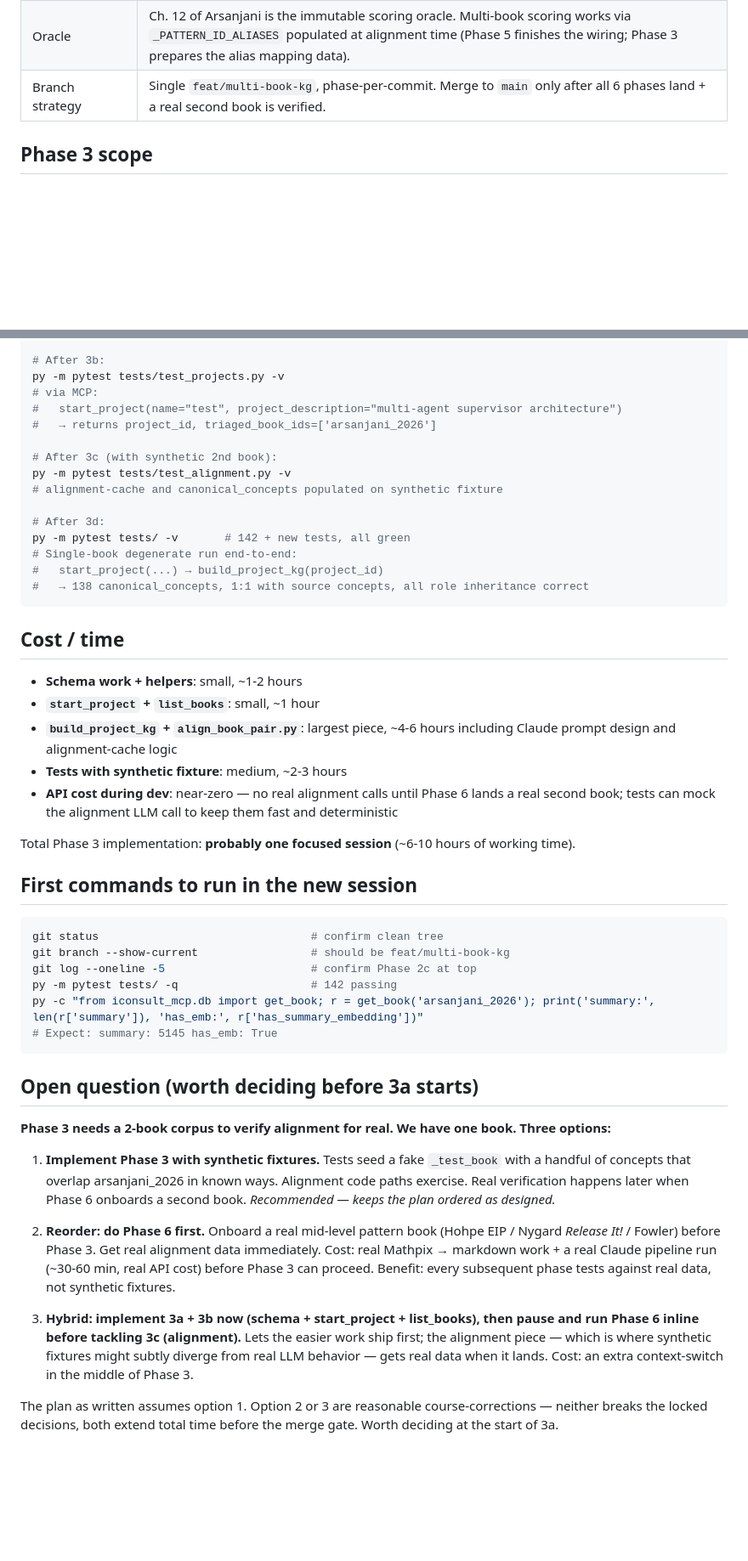
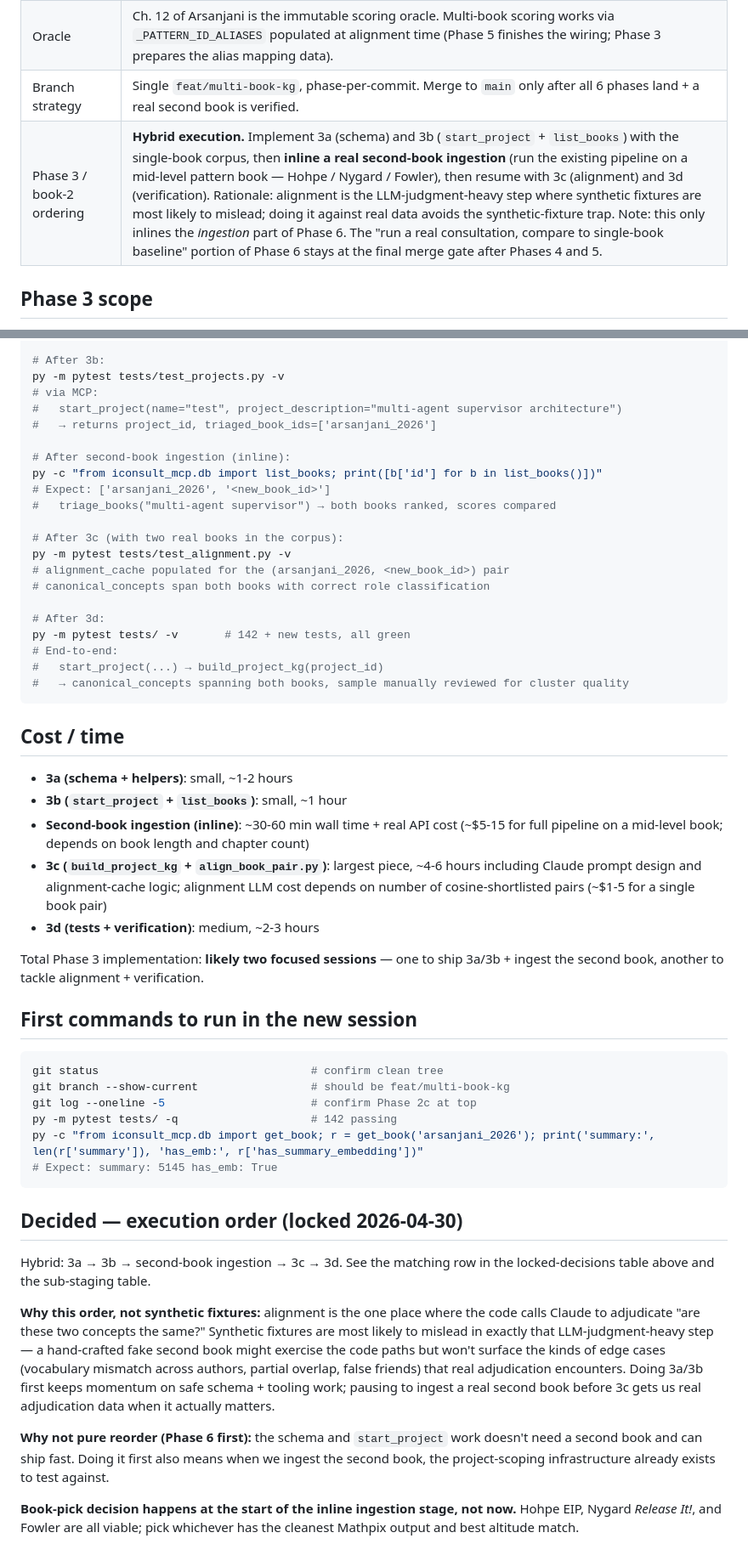
Before and after one commit to marcus-waldman/Iconsult_mcp, a Markdown page: docs/todo/phase-3-briefing.md, 2 parts joined by grey strips. Shown at 85% size. Drawn GitHub-style; blank space fills up the shorter version.

Commit message:
docs: lock Phase 3 hybrid execution order
User decision (2026-04-30): execute Phase 3 in hybrid order rather than
synthetic-fixture or pure-reorder. Sequence is 3a (schema) → 3b
(start_project + list_books) → second-book ingestion inline → 3c
(alignment) → 3d (verification).

Rationale: alignment is the LLM-judgment-heavy step where synthetic
fixtures are most likely to mislead. Schema + start_project work
doesn't need a 2-book corpus and ships fast; pausing to ingest a real
second book before tackling alignment gets real adjudication data
when it actually matters.

Note: only the *ingestion* portion of Phase 6 runs inline. The "run a
real consultation, compare report quality to single-book baseline"
portion of Phase 6 stays at the final merge gate after Phases 4-5.

Edits:
- docs/todo/phase-3-briefing.md: promote hybrid decision into the
  Locked design decisions table; replace the "Open question" section
  with a "Decided — execution order" section; restructure sub-staging
  table to reflect the 5-stage hybrid order; update verification + cost
  sections accordingly.
- docs/multi-book-architecture-plan.md: add a paragraph in the
  Implementation Tracking section noting the locked execution order
  and clarifying that the canonical 6-phase table documents *scope*,
  not execution order.

Co-Authored-By: Claude Opus 4.7 (1M context) <noreply@anthropic.com>

````diff
--- a/docs/todo/phase-3-briefing.md
+++ b/docs/todo/phase-3-briefing.md
@@ -39,6 +39,7 @@ Both branches are pushed to `origin`. Local DuckDB at `data/iconsult.duckdb` con
 | Concept ID convention | `{book_id}__{slug}` prefix on every concept and section ID. `normalize_pattern_id()` strips the prefix before alias lookup. Unchanged. |
 | Oracle | Ch. 12 of Arsanjani is the immutable scoring oracle. Multi-book scoring works via `_PATTERN_ID_ALIASES` populated at alignment time (Phase 5 finishes the wiring; Phase 3 prepares the alias mapping data). |
 | Branch strategy | Single `feat/multi-book-kg`, phase-per-commit. Merge to `main` only after all 6 phases land + a real second book is verified. |
+| Phase 3 / book-2 ordering | **Hybrid execution.** Implement 3a (schema) and 3b (`start_project` + `list_books`) with the single-book corpus, then **inline a real second-book ingestion** (run the existing pipeline on a mid-level pattern book — Hohpe / Nygard / Fowler), then resume with 3c (alignment) and 3d (verification). Rationale: alignment is the LLM-judgment-heavy step where synthetic fixtures are most likely to mislead; doing it against real data avoids the synthetic-fixture trap. Note: this only inlines the *ingestion* part of Phase 6. The "run a real consultation, compare to single-book baseline" portion of Phase 6 stays at the final merge gate after Phases 4 and 5. |
 
 ## Phase 3 scope
 
@@ -134,26 +136,32 @@ py -m pytest tests/test_projects.py -v
 #   start_project(name="test", project_description="multi-agent supervisor architecture")
 #   → returns project_id, triaged_book_ids=['arsanjani_2026']
 
-# After 3c (with synthetic 2nd book):
+# After second-book ingestion (inline):
+py -c "from iconsult_mcp.db import list_books; print([b['id'] for b in list_books()])"
+# Expect: ['arsanjani_2026', '<new_book_id>']
+#   triage_books("multi-agent supervisor") → both books ranked, scores compared
+
+# After 3c (with two real books in the corpus):
 py -m pytest tests/test_alignment.py -v
-# alignment-cache and canonical_concepts populated on synthetic fixture
+# alignment_cache populated for the (arsanjani_2026, <new_book_id>) pair
+# canonical_concepts span both books with correct role classification
 
 # After 3d:
 py -m pytest tests/ -v       # 142 + new tests, all green
-# Single-book degenerate run end-to-end:
+# End-to-end:
 #   start_project(...) → build_project_kg(project_id)
-#   → 138 canonical_concepts, 1:1 with source concepts, all role inheritance correct
+#   → canonical_concepts spanning both books, sample manually reviewed for cluster quality
 ```
 
 ## Cost / time
 
-- **Schema work + helpers**: small, ~1-2 hours
-- **`start_project` + `list_books`**: small, ~1 hour
-- **`build_project_kg` + `align_book_pair.py`**: largest piece, ~4-6 hours including Claude prompt design and alignment-cache logic
-- **Tests with synthetic fixture**: medium, ~2-3 hours
-- **API cost during dev**: near-zero — no real alignment calls until Phase 6 lands a real second book; tests can mock the alignment LLM call to keep them fast and deterministic
+- **3a (schema + helpers)**: small, ~1-2 hours
+- **3b (`start_project` + `list_books`)**: small, ~1 hour
+- **Second-book ingestion (inline)**: ~30-60 min wall time + real API cost (~$5-15 for full pipeline on a mid-level book; depends on book length and chapter count)
+- **3c (`build_project_kg` + `align_book_pair.py`)**: largest piece, ~4-6 hours including Claude prompt design and alignment-cache logic; alignment LLM cost depends on number of cosine-shortlisted pairs (~$1-5 for a single book pair)
+- **3d (tests + verification)**: medium, ~2-3 hours
 
-Total Phase 3 implementation: **probably one focused session** (~6-10 hours of working time).
+Total Phase 3 implementation: **likely two focused sessions** — one to ship 3a/3b + ingest the second book, another to tackle alignment + verification.
 
 ## First commands to run in the new session
 
@@ -166,14 +174,12 @@ py -c "from iconsult_mcp.db import get_book; r = get_book('arsanjani_2026'); pri
 # Expect: summary: 5145 has_emb: True
 ```
 
-## Open question (worth deciding before 3a starts)
+## Decided — execution order (locked 2026-04-30)
 
-**Phase 3 needs a 2-book corpus to verify alignment for real. We have one book. Three options:**
+Hybrid: 3a → 3b → second-book ingestion → 3c → 3d. See the matching row in the locked-decisions table above and the sub-staging table.
 
-1. **Implement Phase 3 with synthetic fixtures.** Tests seed a fake `_test_book` with a handful of concepts that overlap arsanjani_2026 in known ways. Alignment code paths exercise. Real verification happens later when Phase 6 onboards a second book. *Recommended — keeps the plan ordered as designed.*
+**Why this order, not synthetic fixtures:** alignment is the one place where the code calls Claude to adjudicate "are these two concepts the same?" Synthetic fixtures are most likely to mislead in exactly that LLM-judgment-heavy step — a hand-crafted fake second book might exercise the code paths but won't surface the kinds of edge cases (vocabulary mismatch across authors, partial overlap, false friends) that real adjudication encounters. Doing 3a/3b first keeps momentum on safe schema + tooling work; pausing to ingest a real second book before 3c gets us real adjudication data when it actually matters.
 
-2. **Reorder: do Phase 6 first.** Onboard a real mid-level pattern book (Hohpe EIP / Nygard *Release It!* / Fowler) before Phase 3. Get real alignment data immediately. Cost: real Mathpix → markdown work + a real Claude pipeline run (~30-60 min, real API cost) before Phase 3 can proceed. Benefit: every subsequent phase tests against real data, not synthetic fixtures.
+**Why not pure reorder (Phase 6 first):** the schema and `start_project` work doesn't need a second book and can ship fast. Doing it first also means when we ingest the second book, the project-scoping infrastructure already exists to test against.
 
-3. **Hybrid: implement 3a + 3b now (schema + start_project + list_books), then pause and run Phase 6 inline before tackling 3c (alignment).** Lets the easier work ship first; the alignment piece — which is where synthetic fixtures might subtly diverge from real LLM behavior — gets real data when it lands. Cost: an extra context-switch in the middle of Phase 3.
-
-The plan as written assumes option 1. Option 2 or 3 are reasonable course-corrections — neither breaks the locked decisions, both extend total time before the merge gate. Worth deciding at the start of 3a.
+**Book-pick decision happens at the start of the inline ingestion stage, not now.** Hohpe EIP, Nygard *Release It!*, and Fowler are all viable; pick whichever has the cleanest Mathpix output and best altitude match.
````
Also changed, not shown: other parts of docs/todo/phase-3-briefing.md (+7 -6 lines), docs/multi-book-architecture-plan.md (+2 -0 lines).
